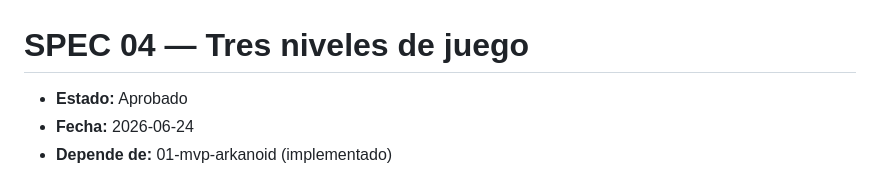
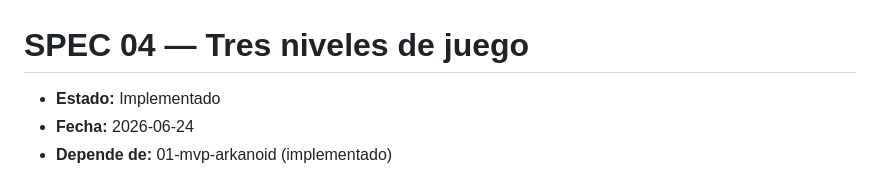
Before and after one commit to albertoDOM/04-arkanoid, a Markdown page: specs/04-tres-niveles.md, the part around one of its changes. GitHub-like rendering.

```diff
--- a/specs/04-tres-niveles.md
+++ b/specs/04-tres-niveles.md
@@ -1,6 +1,6 @@
 # SPEC 04 — Tres niveles de juego
 
-- **Estado:** Aprobado
+- **Estado:** Implementado
 - **Fecha:** 2026-06-24
 - **Depende de:** 01-mvp-arkanoid (implementado)
 - **Objetivo:** Añadir 3 niveles consecutivos al juego, donde cada nivel aumenta la velocidad de la bola, la partida progresa automáticamente al completar cada nivel con una pantalla intermedia, y las vidas y puntuación se conservan entre niveles.
```
Also changed, not shown: other parts of specs/04-tres-niveles.md (+7 -7 lines), specs/03-sonidos.md (+8 -8 lines).
